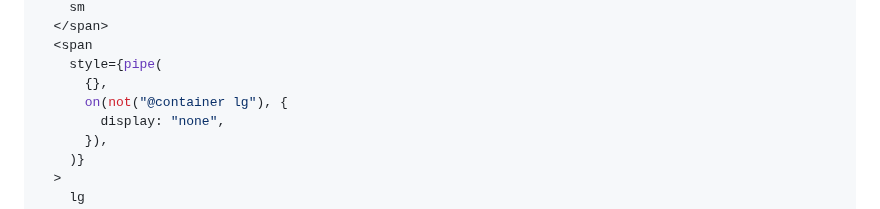
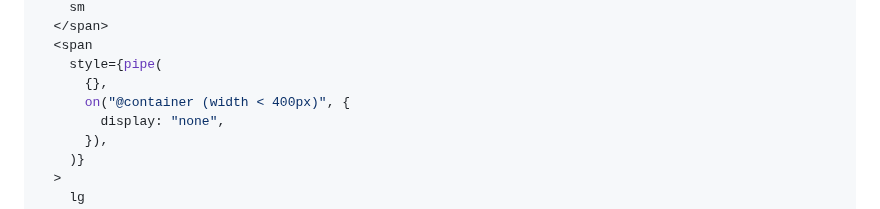
Before and after one commit to css-hooks/css-hooks, a Markdown page: README.md, the part around the change. Drawn GitHub-style.

Commit message:
docs: fix container query example

```diff
--- a/README.md
+++ b/README.md
@@ -83,7 +83,7 @@ experience without runtime style injection or build steps.
   <span
     style={pipe(
       {},
-      on(not("@container lg"), {
+      on("@container (width < 400px)", {
         display: "none",
       }),
     )}
```
